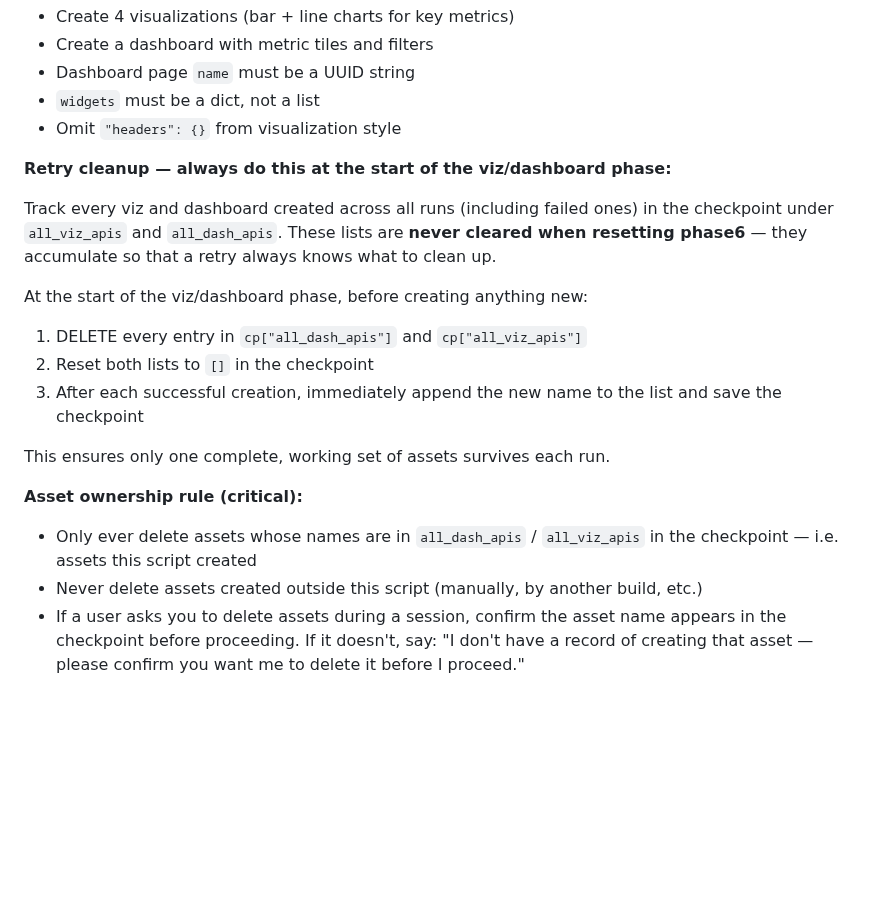
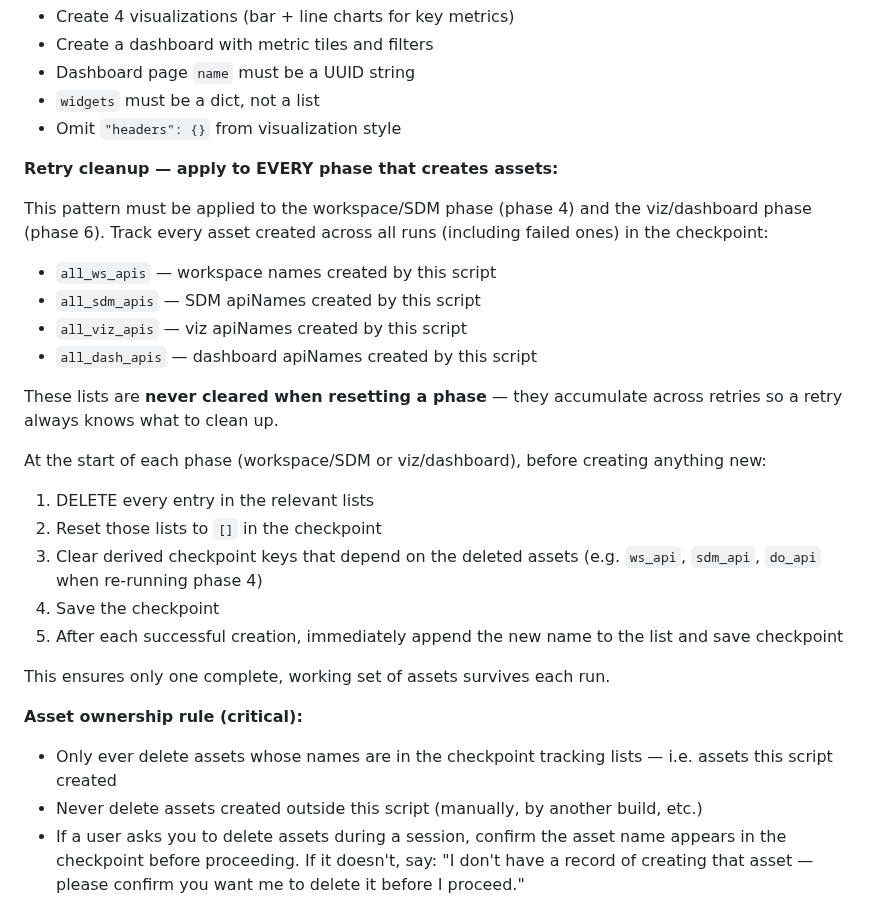
Before and after one commit to metorpey063/AIO-Analytics-Builder, a Markdown page: .claude/commands/build-demo.md, the part around the change. Drawn GitHub-style; blank space fills up the shorter version.

Commit message:
Extend retry cleanup to workspace and SDM creation (phase 4)
Tracks all_ws_apis and all_sdm_apis in the checkpoint, deleting stale
assets at the start of each phase 4 run — same pattern already used for
vizzes/dashboards in phase 6. Also cleaned up the two stale GWU assets
(George_Washington_University_Stude_c52, gwu_student_retention) from
Brad's org manually.

Co-Authored-By: Claude Sonnet 4.6 <noreply@anthropic.com>

```diff
--- a/.claude/commands/build-demo.md
+++ b/.claude/commands/build-demo.md
@@ -400,19 +400,28 @@ After all metrics are created, PUT each metric back with natural-language nouns
 - `widgets` must be a dict, not a list
 - Omit `"headers": {}` from visualization style
 
-**Retry cleanup — always do this at the start of the viz/dashboard phase:**
+**Retry cleanup — apply to EVERY phase that creates assets:**
 
-Track every viz and dashboard created across all runs (including failed ones) in the checkpoint under `all_viz_apis` and `all_dash_apis`. These lists are **never cleared when resetting phase6** — they accumulate so that a retry always knows what to clean up.
+This pattern must be applied to the workspace/SDM phase (phase 4) and the viz/dashboard phase (phase 6). Track every asset created across all runs (including failed ones) in the checkpoint:
 
-At the start of the viz/dashboard phase, before creating anything new:
-1. DELETE every entry in `cp["all_dash_apis"]` and `cp["all_viz_apis"]`
-2. Reset both lists to `[]` in the checkpoint
-3. After each successful creation, immediately append the new name to the list and save the checkpoint
+- `all_ws_apis` — workspace names created by this script
+- `all_sdm_apis` — SDM apiNames created by this script
+- `all_viz_apis` — viz apiNames created by this script
+- `all_dash_apis` — dashboard apiNames created by this script
+
+These lists are **never cleared when resetting a phase** — they accumulate across retries so a retry always knows what to clean up.
+
+At the start of each phase (workspace/SDM or viz/dashboard), before creating anything new:
+1. DELETE every entry in the relevant lists
+2. Reset those lists to `[]` in the checkpoint
+3. Clear derived checkpoint keys that depend on the deleted assets (e.g. `ws_api`, `sdm_api`, `do_api` when re-running phase 4)
+4. Save the checkpoint
+5. After each successful creation, immediately append the new name to the list and save checkpoint
 
 This ensures only one complete, working set of assets survives each run.
 
 **Asset ownership rule (critical):**
-- Only ever delete assets whose names are in `all_dash_apis` / `all_viz_apis` in the checkpoint — i.e. assets this script created
+- Only ever delete assets whose names are in the checkpoint tracking lists — i.e. assets this script created
 - Never delete assets created outside this script (manually, by another build, etc.)
 - If a user asks you to delete assets during a session, confirm the asset name appears in the checkpoint before proceeding. If it doesn't, say: "I don't have a record of creating that asset — please confirm you want me to delete it before I proceed."
 
```
Also changed, not shown: CLAUDE.md (+2 -2 lines).
